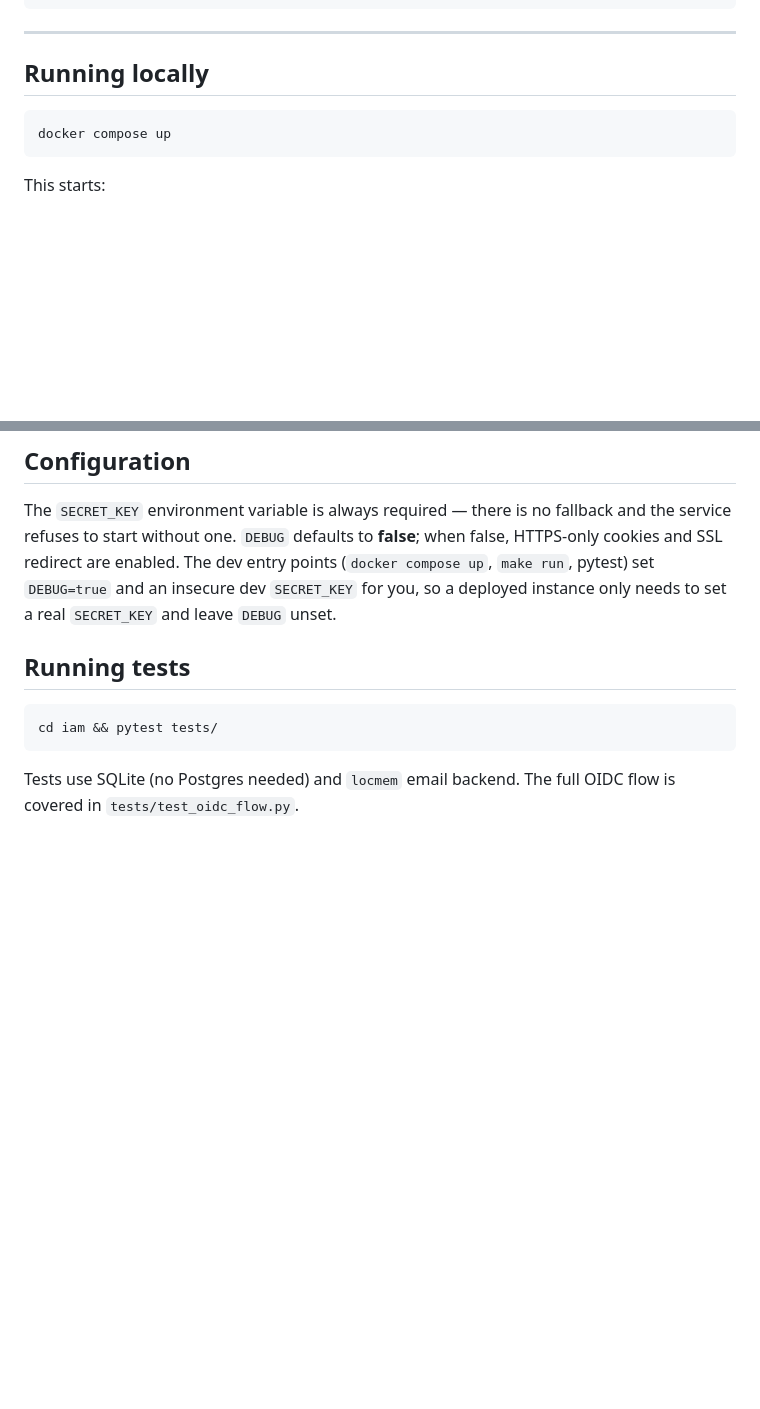
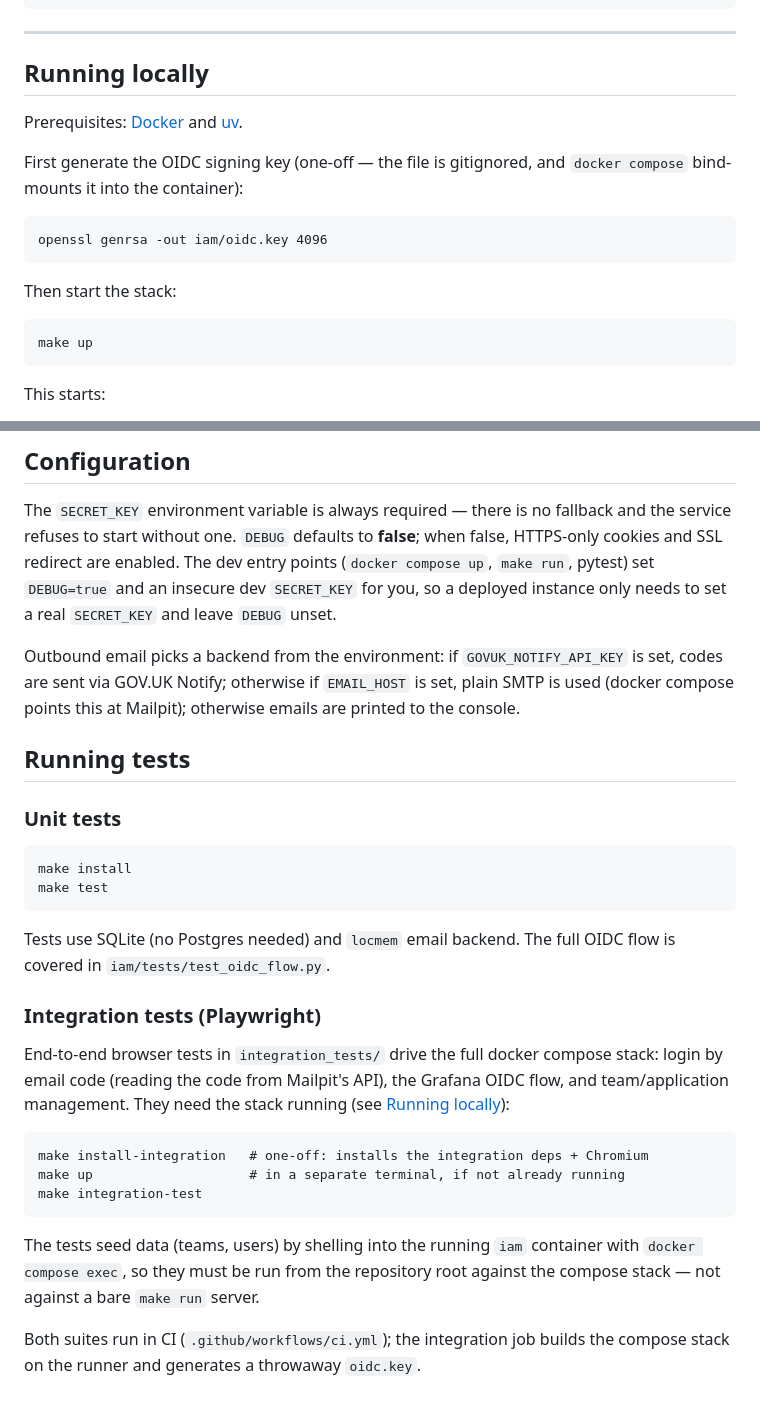
Before and after one commit to gecBurton/prototype-gov-signin, a Markdown page: README.md, 2 parts joined by grey strips. Drawn GitHub-style; blank space fills up the shorter version.

Commit message:
udpated README

````diff
--- a/README.md
+++ b/README.md
@@ -96,8 +96,18 @@ openssl genrsa -out iam/oidc.key 4096
 
 ## Running locally
 
+Prerequisites: [Docker](https://docs.docker.com/get-docker/) and [uv](https://docs.astral.sh/uv/).
+
+First generate the OIDC signing key (one-off — the file is gitignored, and `docker compose` bind-mounts it into the container):
+
 ```
-docker compose up
+openssl genrsa -out iam/oidc.key 4096
+```
+
+Then start the stack:
+
+```
+make up
 ```
 
 This starts:
@@ -112,10 +122,29 @@ On first start, `manage.py create_demo_apps` seeds a demo user and a Grafana OAu
 
 The `SECRET_KEY` environment variable is always required — there is no fallback and the service refuses to start without one. `DEBUG` defaults to **false**; when false, HTTPS-only cookies and SSL redirect are enabled. The dev entry points (`docker compose up`, `make run`, pytest) set `DEBUG=true` and an insecure dev `SECRET_KEY` for you, so a deployed instance only needs to set a real `SECRET_KEY` and leave `DEBUG` unset.
 
+Outbound email picks a backend from the environment: if `GOVUK_NOTIFY_API_KEY` is set, codes are sent via GOV.UK Notify; otherwise if `EMAIL_HOST` is set, plain SMTP is used (docker compose points this at Mailpit); otherwise emails are printed to the console.
+
 ## Running tests
 
+### Unit tests
+
 ```
-cd iam && pytest tests/
+make install
+make test
 ```
 
-Tests use SQLite (no Postgres needed) and `locmem` email backend. The full OIDC flow is covered in `tests/test_oidc_flow.py`.
+Tests use SQLite (no Postgres needed) and `locmem` email backend. The full OIDC flow is covered in `iam/tests/test_oidc_flow.py`.
+
+### Integration tests (Playwright)
+
+End-to-end browser tests in `integration_tests/` drive the full docker compose stack: login by email code (reading the code from Mailpit's API), the Grafana OIDC flow, and team/application management. They need the stack running (see [Running locally](#running-locally)):
+
+```
+make install-integration   # one-off: installs the integration deps + Chromium
+make up                    # in a separate terminal, if not already running
+make integration-test
+```
+
+The tests seed data (teams, users) by shelling into the running `iam` container with `docker compose exec`, so they must be run from the repository root against the compose stack — not against a bare `make run` server.
+
+Both suites run in CI (`.github/workflows/ci.yml`); the integration job builds the compose stack on the runner and generates a throwaway `oidc.key`.
````
